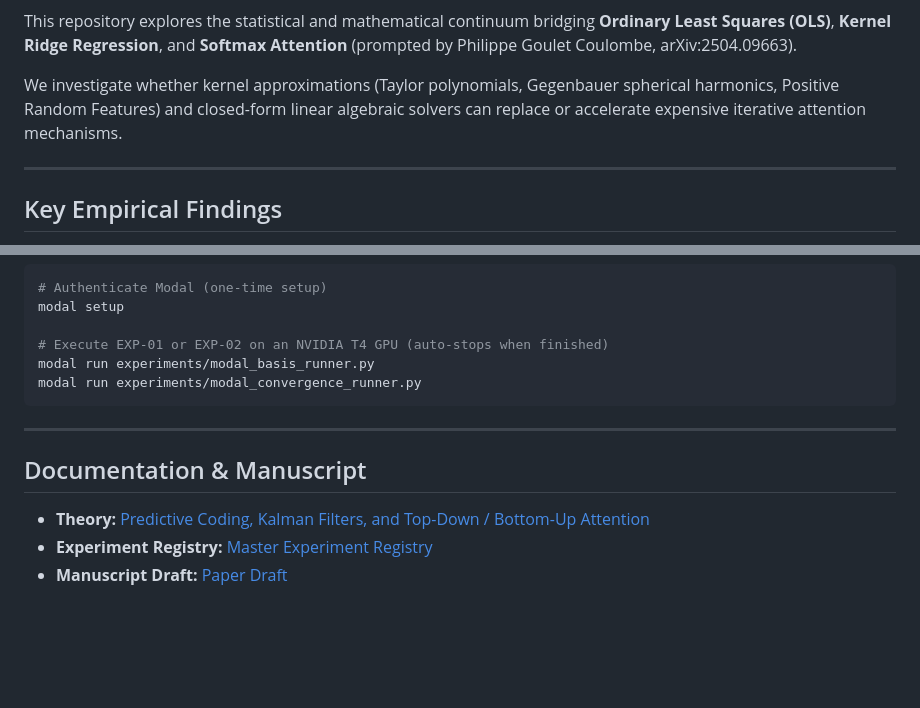
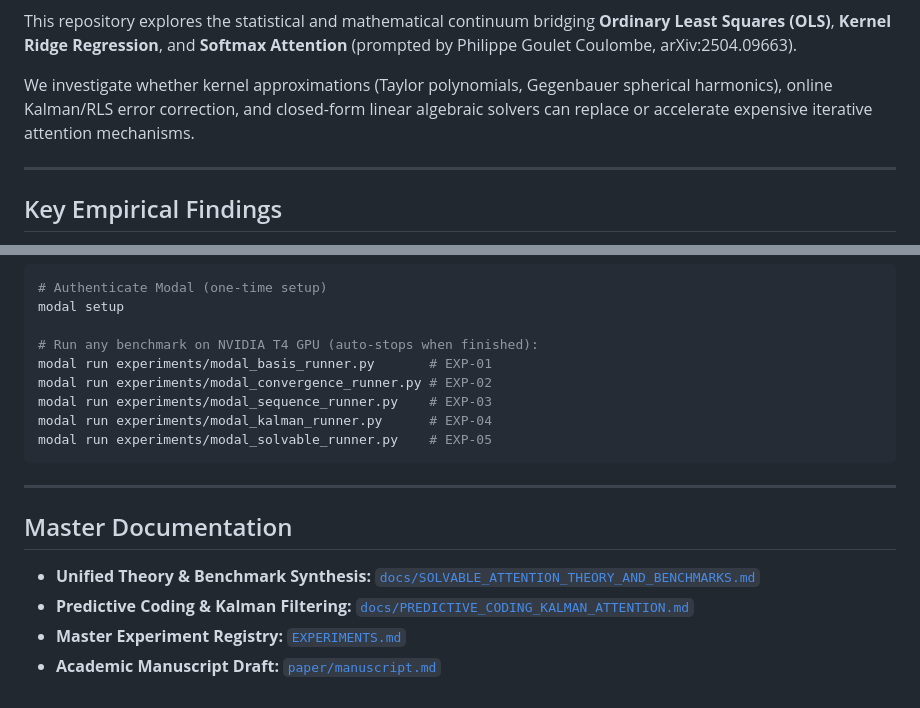
Before and after one commit to kdrana/OLSAttentionExploration, a Markdown page: README.md, 2 parts joined by grey strips. GitHub-like rendering; blank space fills up the shorter version.

````diff
--- a/README.md
+++ b/README.md
@@ -6,7 +7,7 @@
 
 This repository explores the statistical and mathematical continuum bridging **Ordinary Least Squares (OLS)**, **Kernel Ridge Regression**, and **Softmax Attention** (prompted by Philippe Goulet Coulombe, arXiv:2504.09663).
 
-We investigate whether kernel approximations (Taylor polynomials, Gegenbauer spherical harmonics, Positive Random Features) and closed-form linear algebraic solvers can replace or accelerate expensive iterative attention mechanisms.
+We investigate whether kernel approximations (Taylor polynomials, Gegenbauer spherical harmonics), online Kalman/RLS error correction, and closed-form linear algebraic solvers can replace or accelerate expensive iterative attention mechanisms.
 
 ---
 
@@ -90,15 +96,19 @@ python experiments/plot_convergence.py
 # Authenticate Modal (one-time setup)
 modal setup
 
-# Execute EXP-01 or EXP-02 on an NVIDIA T4 GPU (auto-stops when finished)
-modal run experiments/modal_basis_runner.py
-modal run experiments/modal_convergence_runner.py
+# Run any benchmark on NVIDIA T4 GPU (auto-stops when finished):
+modal run experiments/modal_basis_runner.py       # EXP-01
+modal run experiments/modal_convergence_runner.py # EXP-02
+modal run experiments/modal_sequence_runner.py    # EXP-03
+modal run experiments/modal_kalman_runner.py      # EXP-04
+modal run experiments/modal_solvable_runner.py    # EXP-05
 ```
 
 ---
 
-## Documentation & Manuscript
+## Master Documentation
 
-- **Theory:** [Predictive Coding, Kalman Filters, and Top-Down / Bottom-Up Attention](docs/PREDICTIVE_CODING_KALMAN_ATTENTION.md)
-- **Experiment Registry:** [Master Experiment Registry](EXPERIMENTS.md)
-- **Manuscript Draft:** [Paper Draft](paper/manuscript.md)
+- **Unified Theory & Benchmark Synthesis:** [`docs/SOLVABLE_ATTENTION_THEORY_AND_BENCHMARKS.md`](docs/SOLVABLE_ATTENTION_THEORY_AND_BENCHMARKS.md)
+- **Predictive Coding & Kalman Filtering:** [`docs/PREDICTIVE_CODING_KALMAN_ATTENTION.md`](docs/PREDICTIVE_CODING_KALMAN_ATTENTION.md)
+- **Master Experiment Registry:** [`EXPERIMENTS.md`](EXPERIMENTS.md)
+- **Academic Manuscript Draft:** [`paper/manuscript.md`](paper/manuscript.md)
````
Also changed, not shown: other parts of README.md (+36 -30 lines), docs/SOLVABLE_ATTENTION_THEORY_AND_BENCHMARKS.md (added, +233 -0 lines).
